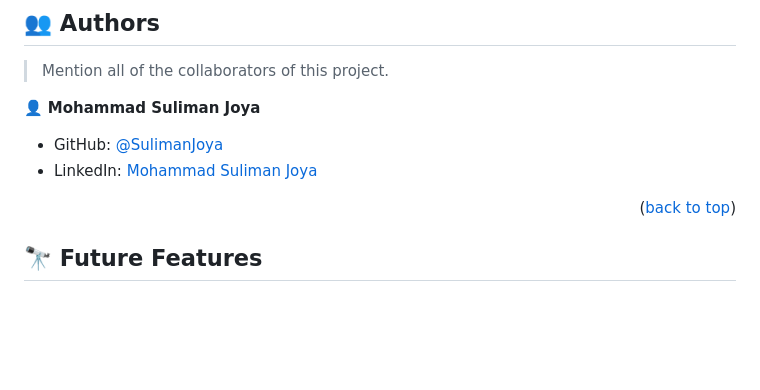
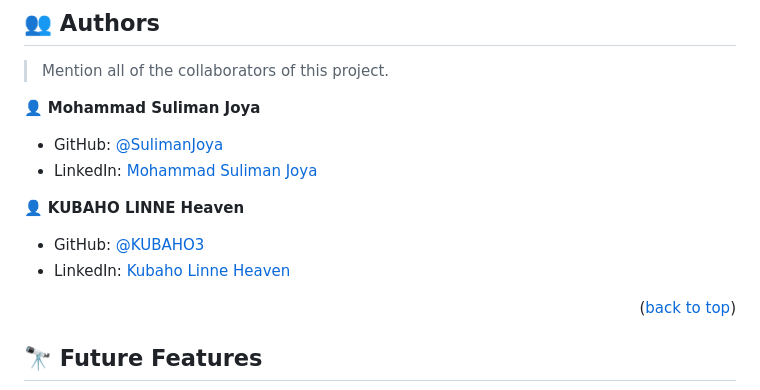
Before and after one commit to SulimanJoya/To-Do-List-Project, a Markdown page: README.md, the part around the change. Rendered like a GitHub page; blank space fills up the shorter version.

Commit message:
Add collaborators in readme file

```diff
--- a/README.md
+++ b/README.md
@@ -152,6 +152,11 @@ To run the project, execute the following command:
 - GitHub: [@SulimanJoya](https://github.com/SulimanJoya)
 - LinkedIn: [Mohammad Suliman Joya](https://www.linkedin.com/in/sjoya66/)
 
+👤 **KUBAHO LINNE Heaven**
+
+- GitHub: [@KUBAHO3](https://github.com/KUBAHO3)
+- LinkedIn: [Kubaho Linne Heaven](https://www.linkedin.com/in/kubaho-linne-heaven-78ab37208/)
+
 <p align="right">(<a href="#readme-top">back to top</a>)</p>
 
 <!-- FUTURE FEATURES -->
```
